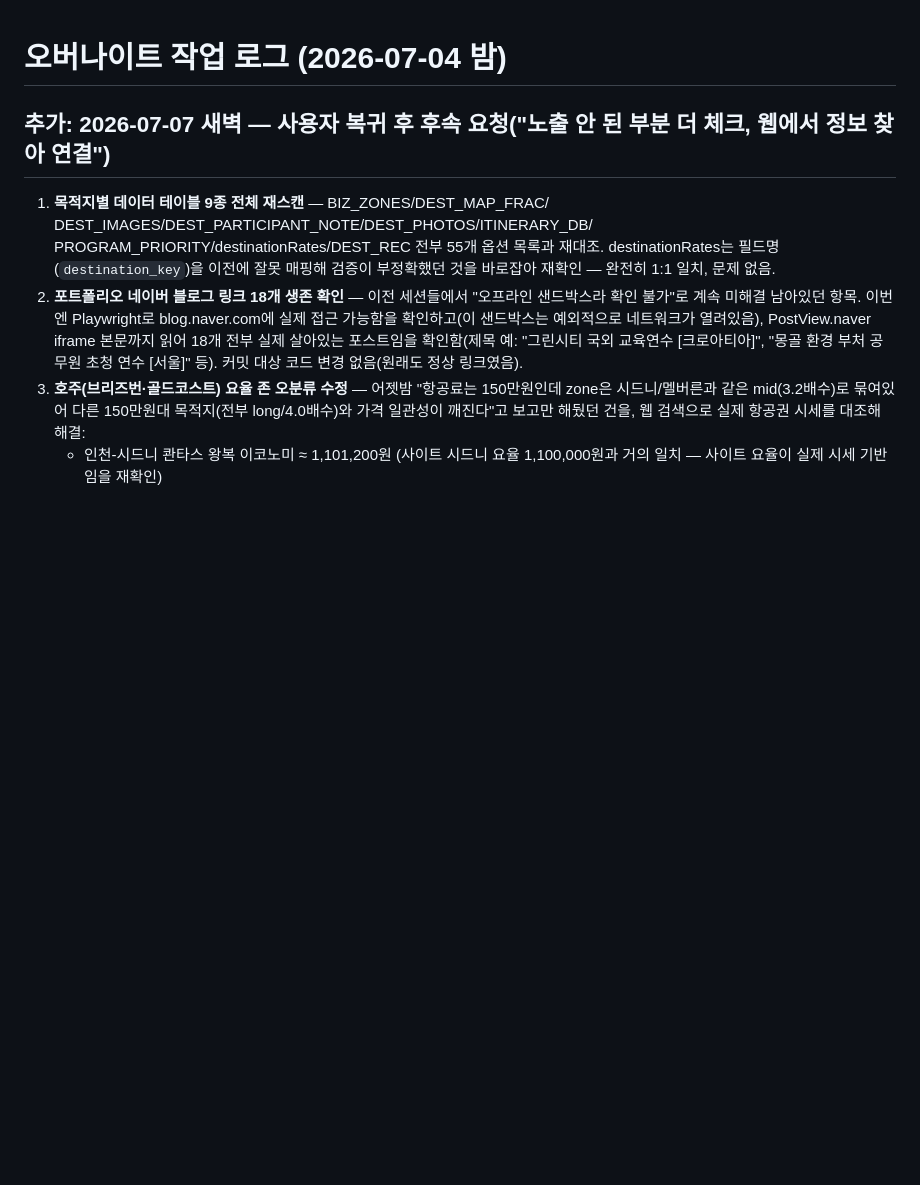
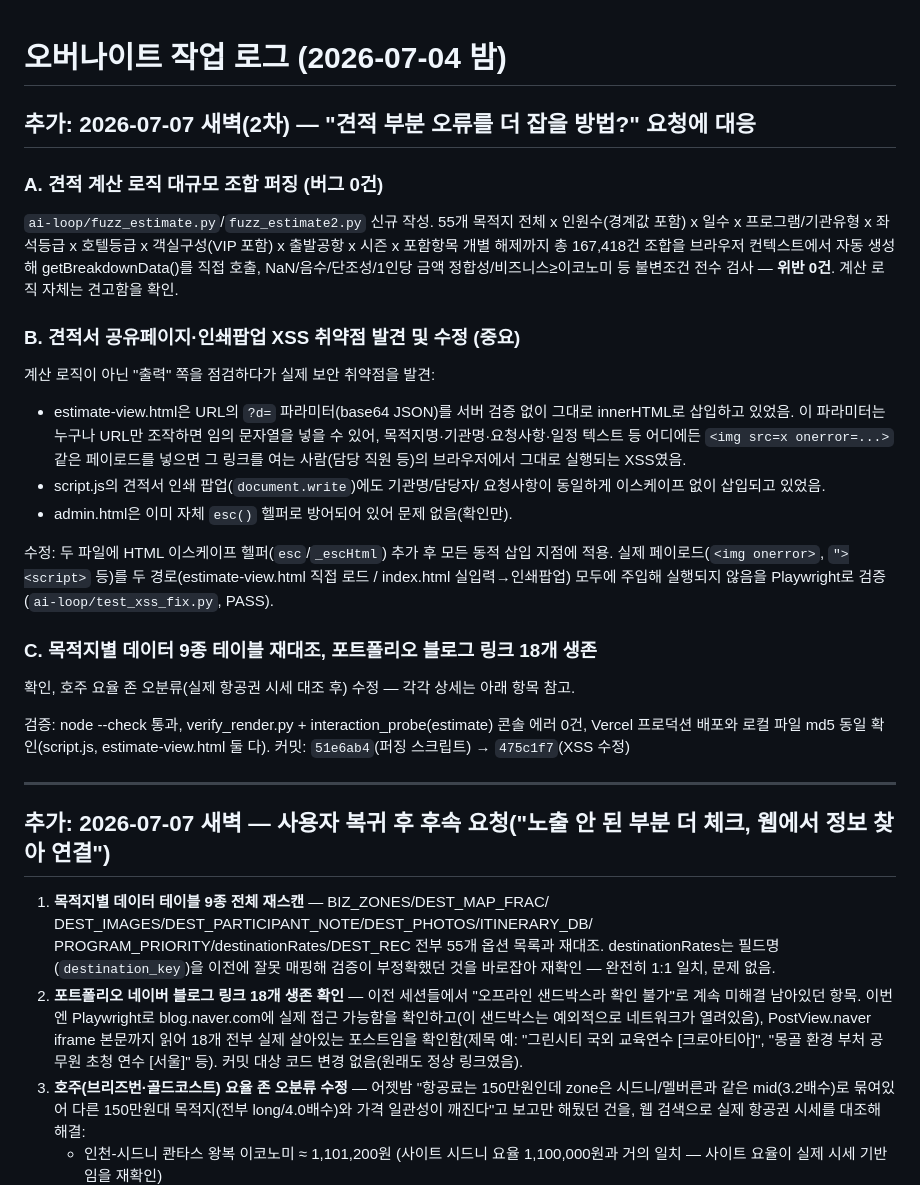
Before and after one commit to peakof3366-lab/bizpage-estimate, a Markdown page: ai-loop/OVERNIGHT_LOG.md, the part around the change. GitHub-like rendering; blank space fills up the shorter version.

Commit message:
log: 견적 퍼징 테스트 + XSS 취약점 발견/수정 기록
Co-Authored-By: Claude Sonnet 5 <noreply@anthropic.com>

```diff
--- a/ai-loop/OVERNIGHT_LOG.md
+++ b/ai-loop/OVERNIGHT_LOG.md
@@ -1,4 +1,41 @@
 # 오버나이트 작업 로그 (2026-07-04 밤)
+
+## 추가: 2026-07-07 새벽(2차) — "견적 부분 오류를 더 잡을 방법?" 요청에 대응
+
+### A. 견적 계산 로직 대규모 조합 퍼징 (버그 0건)
+`ai-loop/fuzz_estimate.py`/`fuzz_estimate2.py` 신규 작성. 55개 목적지 전체 x
+인원수(경계값 포함) x 일수 x 프로그램/기관유형 x 좌석등급 x 호텔등급 x
+객실구성(VIP 포함) x 출발공항 x 시즌 x 포함항목 개별 해제까지 총 167,418건
+조합을 브라우저 컨텍스트에서 자동 생성해 getBreakdownData()를 직접 호출,
+NaN/음수/단조성/1인당 금액 정합성/비즈니스≥이코노미 등 불변조건 전수
+검사 — **위반 0건**. 계산 로직 자체는 견고함을 확인.
+
+### B. 견적서 공유페이지·인쇄팝업 XSS 취약점 발견 및 수정 (중요)
+계산 로직이 아닌 "출력" 쪽을 점검하다가 실제 보안 취약점을 발견:
+- estimate-view.html은 URL의 `?d=` 파라미터(base64 JSON)를 서버 검증 없이
+  그대로 innerHTML로 삽입하고 있었음. 이 파라미터는 누구나 URL만 조작하면
+  임의 문자열을 넣을 수 있어, 목적지명·기관명·요청사항·일정 텍스트 등
+  어디에든 `<img src=x onerror=...>` 같은 페이로드를 넣으면 그 링크를 여는
+  사람(담당 직원 등)의 브라우저에서 그대로 실행되는 XSS였음.
+- script.js의 견적서 인쇄 팝업(`document.write`)에도 기관명/담당자/
+  요청사항이 동일하게 이스케이프 없이 삽입되고 있었음.
+- admin.html은 이미 자체 `esc()` 헬퍼로 방어되어 있어 문제 없음(확인만).
+
+수정: 두 파일에 HTML 이스케이프 헬퍼(`esc`/`_escHtml`) 추가 후 모든 동적
+삽입 지점에 적용. 실제 페이로드(`<img onerror>`, `"><script>` 등)를 두
+경로(estimate-view.html 직접 로드 / index.html 실입력→인쇄팝업) 모두에
+주입해 실행되지 않음을 Playwright로 검증(`ai-loop/test_xss_fix.py`, PASS).
+
+### C. 목적지별 데이터 9종 테이블 재대조, 포트폴리오 블로그 링크 18개 생존
+확인, 호주 요율 존 오분류(실제 항공권 시세 대조 후) 수정 — 각각 상세는
+아래 항목 참고.
+
+검증: node --check 통과, verify_render.py + interaction_probe(estimate)
+콘솔 에러 0건, Vercel 프로덕션 배포와 로컬 파일 md5 동일 확인(script.js,
+estimate-view.html 둘 다).
+커밋: `51e6ab4`(퍼징 스크립트) → `475c1f7`(XSS 수정)
+
+---
 
 ## 추가: 2026-07-07 새벽 — 사용자 복귀 후 후속 요청("노출 안 된 부분 더 체크, 웹에서 정보 찾아 연결")
 
```
